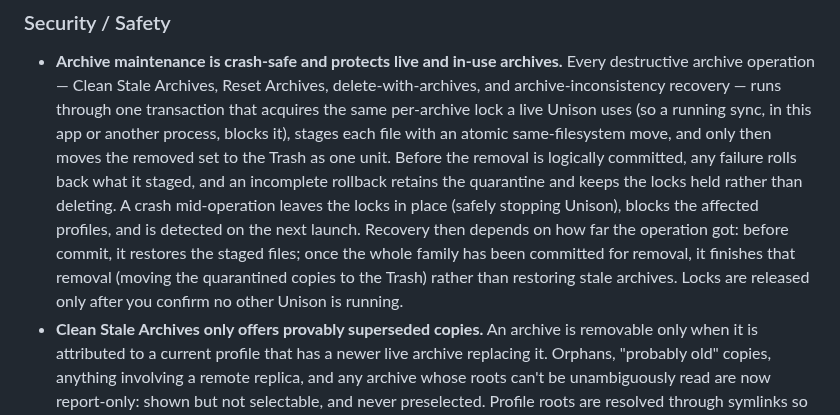
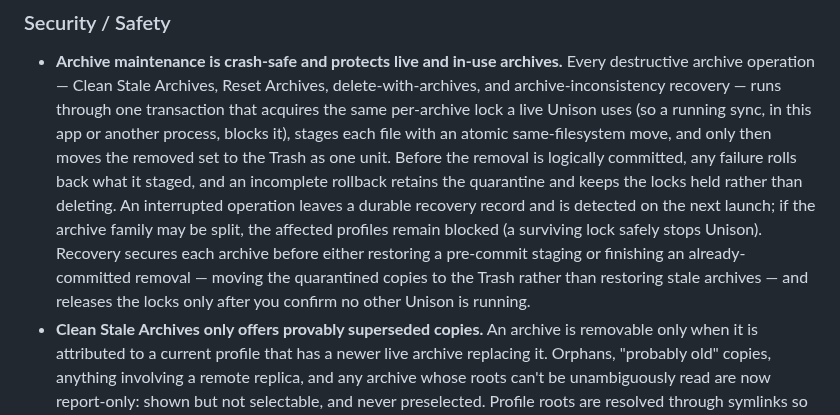
Before and after one commit to bcourbage/unison-ui-mac, a Markdown page: CHANGELOG.md, the part around the change. GitHub-like rendering.

Commit message:
chore(release): correct CHANGELOG crash-recovery wording
Per RC review: "leaves the locks in place / blocks the affected profiles" is not
universally true. The transaction writes its durable phaseAcquiring intent BEFORE
acquiring the first lock, so a crash right after leaves a recovery record but no
lock; terminal records block only when a lock survives or the family may be split.
Reword to: an interrupted operation leaves a durable recovery record detected on
next launch; profiles remain blocked only when the family may be split (a
surviving lock safely stops Unison); recovery secures each archive before
restoring a pre-commit staging or finishing an already-committed removal.

Co-Authored-By: Claude Opus 4.8 <noreply@anthropic.com>

```diff
--- a/CHANGELOG.md
+++ b/CHANGELOG.md
@@ -25,13 +25,13 @@ Existing profiles and settings continue to work without migration.
   with an atomic same-filesystem move, and only then moves the removed set to
   the Trash as one unit. Before the removal is logically committed, any failure
   rolls back what it staged, and an incomplete rollback retains the quarantine
-  and keeps the locks held rather than deleting. A crash mid-operation leaves the
-  locks in place (safely stopping Unison), blocks the affected profiles, and is
-  detected on the next launch. Recovery then depends on how far the operation
-  got: before commit, it restores the staged files; once the whole family has
-  been committed for removal, it finishes that removal (moving the quarantined
-  copies to the Trash) rather than restoring stale archives. Locks are released
-  only after you confirm no other Unison is running.
+  and keeps the locks held rather than deleting. An interrupted operation leaves
+  a durable recovery record and is detected on the next launch; if the archive
+  family may be split, the affected profiles remain blocked (a surviving lock
+  safely stops Unison). Recovery secures each archive before either restoring a
+  pre-commit staging or finishing an already-committed removal — moving the
+  quarantined copies to the Trash rather than restoring stale archives — and
+  releases the locks only after you confirm no other Unison is running.
 - **Clean Stale Archives only offers provably superseded copies.** An archive is
   removable only when it is attributed to a current profile that has a newer
   live archive replacing it. Orphans, "probably old" copies, anything involving
```
